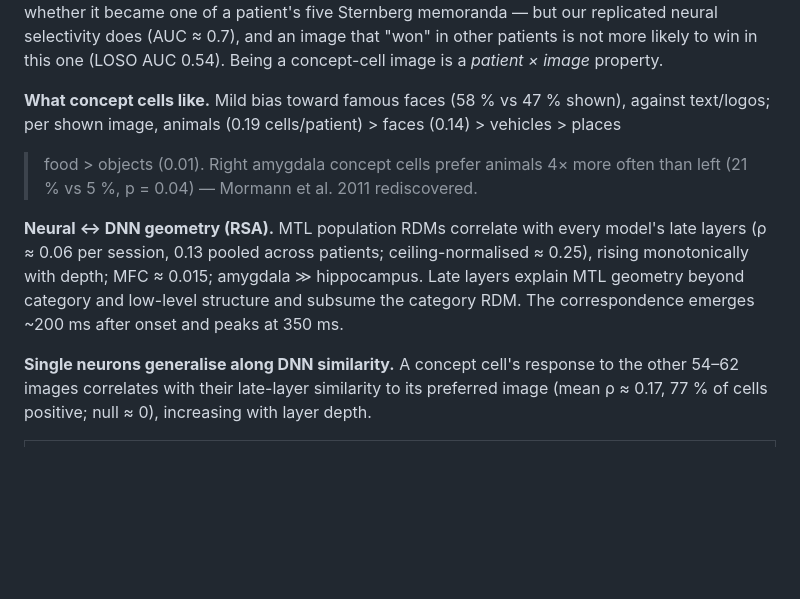
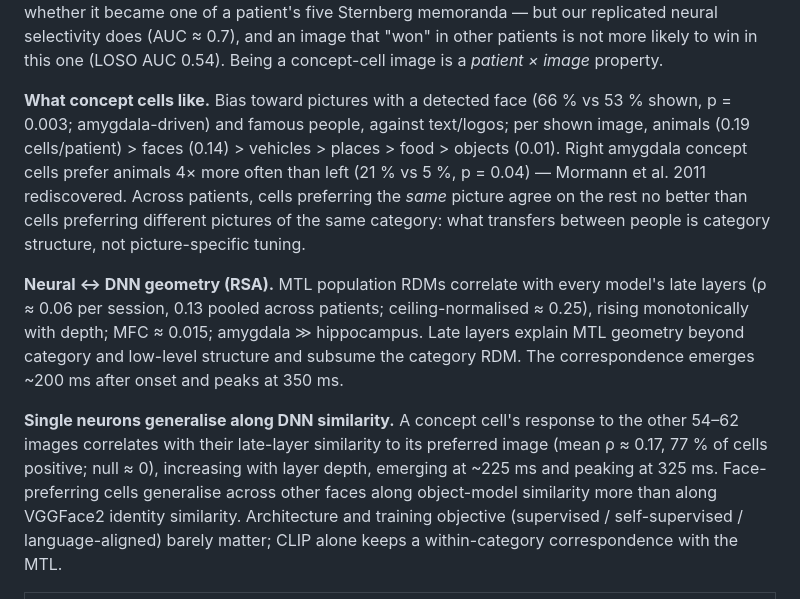
Before and after one commit to sunkalpchandra/memoranda, a Markdown page: README.md, the part around the change. Drawn GitHub-style; blank space fills up the shorter version.

Commit message:
docs: README findings updated (faces, cross-patient, timing, model objectives)

```diff
--- a/README.md
+++ b/README.md
@@ -64,10 +64,13 @@ memoranda — but our replicated neural selectivity does (AUC ≈ 0.7), and an i
 "won" in other patients is not more likely to win in this one (LOSO AUC 0.54). Being a
 concept-cell image is a *patient × image* property.
 
-**What concept cells like.** Mild bias toward famous faces (58 % vs 47 % shown), against
-text/logos; per shown image, animals (0.19 cells/patient) > faces (0.14) > vehicles > places
-> food > objects (0.01). Right amygdala concept cells prefer animals 4× more often than left
-(21 % vs 5 %, p = 0.04) — Mormann et al. 2011 rediscovered.
+**What concept cells like.** Bias toward pictures with a detected face (66 % vs 53 % shown,
+p = 0.003; amygdala-driven) and famous people, against text/logos; per shown image, animals
+(0.19 cells/patient) > faces (0.14) > vehicles > places > food > objects (0.01). Right amygdala
+concept cells prefer animals 4× more often than left (21 % vs 5 %, p = 0.04) — Mormann et al.
+2011 rediscovered. Across patients, cells preferring the *same* picture agree on the rest no
+better than cells preferring different pictures of the same category: what transfers between
+people is category structure, not picture-specific tuning.
 
 **Neural ↔ DNN geometry (RSA).** MTL population RDMs correlate with every model's late
 layers (ρ ≈ 0.06 per session, 0.13 pooled across patients; ceiling-normalised ≈ 0.25),
@@ -77,7 +80,11 @@ correspondence emerges ~200 ms after onset and peaks at 350 ms.
 
 **Single neurons generalise along DNN similarity.** A concept cell's response to the other
 54–62 images correlates with their late-layer similarity to its preferred image
-(mean ρ ≈ 0.17, 77 % of cells positive; null ≈ 0), increasing with layer depth.
+(mean ρ ≈ 0.17, 77 % of cells positive; null ≈ 0), increasing with layer depth, emerging at
+~225 ms and peaking at 325 ms. Face-preferring cells generalise across other faces along
+object-model similarity more than along VGGFace2 identity similarity. Architecture and training
+objective (supervised / self-supervised / language-aligned) barely matter; CLIP alone keeps a
+within-category correspondence with the MTL.
 
 | ![RSA layer curves](results/figures/A3_rsa_layer_curves.png) |
 |:--:|
```
